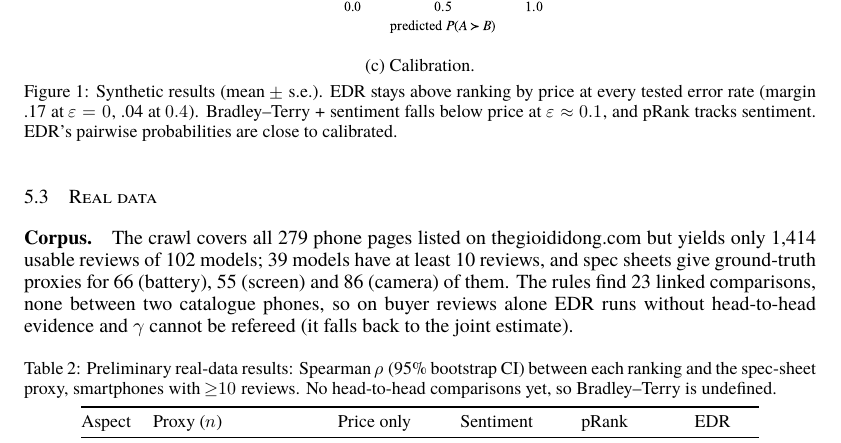
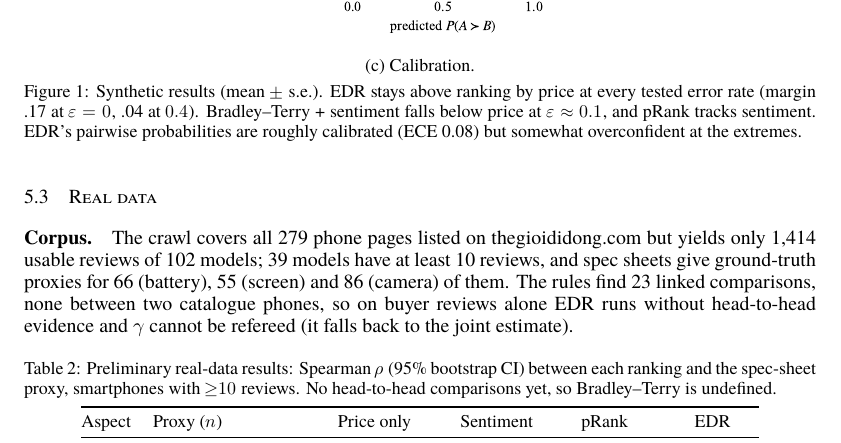
Before and after one commit to phunggiahuy159/vn-comparative-opinion-ranking, a LaTeX paper (report/final_report.tex): part of page 4 of 5, cut so that both start at the same text. Compiled offline with XeLaTeX; a missing font is replaced by an installed copy or a similar font.

Commit message:
Figures: colour plots with markers redrawn from saved results (calibration bins now saved); caption notes mild overconfidence

```diff
--- a/report/final_report.tex
+++ b/report/final_report.tex
@@ -171,7 +171,7 @@ Bradley--Terry + sentiment & .746 & .725 & .677 \\
 \begin{subfigure}{0.49\textwidth}\includegraphics[width=\linewidth]{sparsity.pdf}\caption{Data volume ($\gamma=0.8$, $\varepsilon=0.1$).}\end{subfigure}
 \begin{subfigure}{0.34\textwidth}\includegraphics[width=\linewidth]{calibration.pdf}\caption{Calibration.}\end{subfigure}
 \caption{Synthetic results (mean $\pm$ s.e.). EDR stays above ranking by price at every tested error rate (margin .17 at $\varepsilon=0$, .04 at $0.4$). Bradley--Terry + sentiment
-falls below price at $\varepsilon\approx0.1$, and pRank tracks sentiment. EDR's pairwise probabilities are close to calibrated.}
+falls below price at $\varepsilon\approx0.1$, and pRank tracks sentiment. EDR's pairwise probabilities are roughly calibrated (ECE 0.08) but somewhat overconfident at the extremes.}
 \end{figure}
 
 \subsection{Real data}
```
Also changed, not shown: figures/breakeven.pdf, figures/breakeven.png, figures/calibration.pdf, figures/calibration.png, figures/sparsity.pdf, report/Group20_ProgressReport.pdf, report/final_report.pdf, report/progress_report.pdf.
